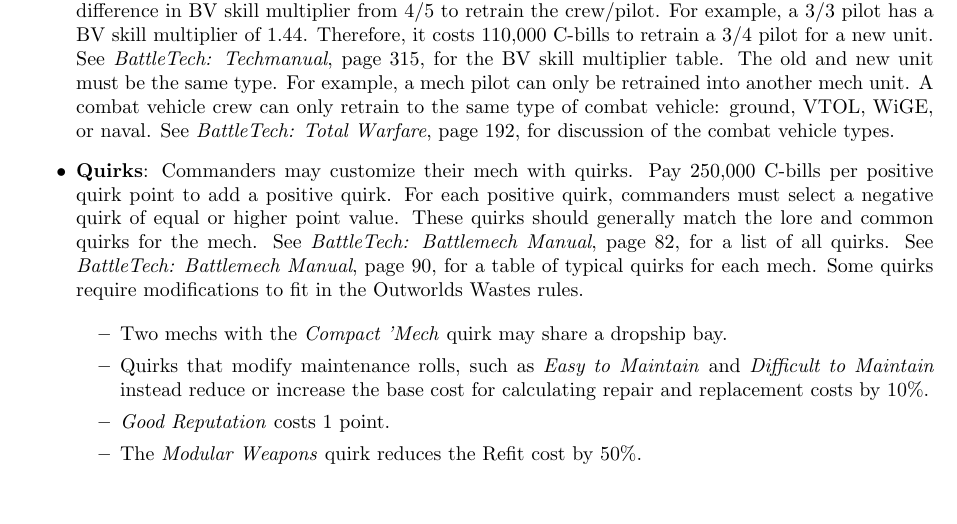
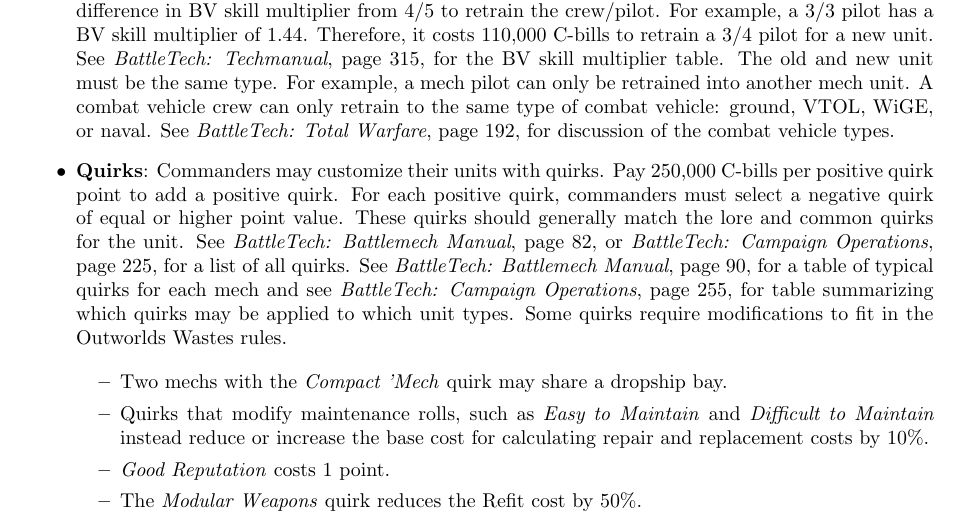
Before and after one commit to Eudicods/outworlds-wastes, a LaTeX document (league/outworlds-wastes-league-v2.0.tex): part of page 9 of 18, cut so that both start at the same text, the shorter picture padded with empty space. Compiled offline with pdfLaTeX.

Commit message:
quirks for non-mechs

```diff
--- a/league/outworlds-wastes-league-v2.0.tex
+++ b/league/outworlds-wastes-league-v2.0.tex
@@ -384,12 +384,12 @@
 A combat vehicle crew can only retrain to the same type of combat vehicle: ground, VTOL, WiGE, or naval.
 See \emph{BattleTech: Total Warfare}, page 192, for discussion of the combat vehicle types.
 
-\item {\bf Quirks}: Commanders may customize their mech with quirks.
+\item {\bf Quirks}: Commanders may customize their units with quirks.
 Pay 250,000 C-bills per positive quirk point to add a positive quirk.
 For each positive quirk, commanders must select a negative quirk of equal or higher point value.
-These quirks should generally match the lore and common quirks for the mech.
-See \emph{BattleTech: Battlemech Manual}, page 82, for a list of all quirks.
-See \emph{BattleTech: Battlemech Manual}, page 90, for a table of typical quirks for each mech.
+These quirks should generally match the lore and common quirks for the unit.
+See \emph{BattleTech: Battlemech Manual}, page 82, or \emph{BattleTech: Campaign Operations}, page 225, for a list of all quirks.
+See \emph{BattleTech: Battlemech Manual}, page 90, for a table of typical quirks for each mech and see \emph{BattleTech: Campaign Operations}, page 255, for table summarizing which quirks may be applied to which unit types.
 Some quirks require modifications to fit in the Outworlds Wastes rules.
 
 \begin{itemize}
```
Also changed, not shown: league/outworlds-wastes-league-v2.0.pdf, league/outworlds-wastes-league-v2.0.tex (2 more changed lines).
